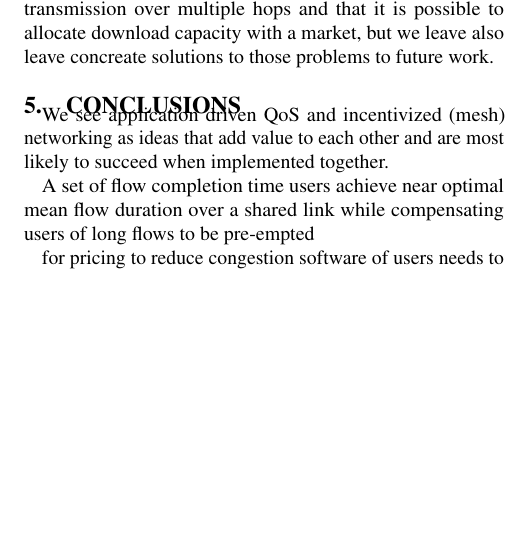
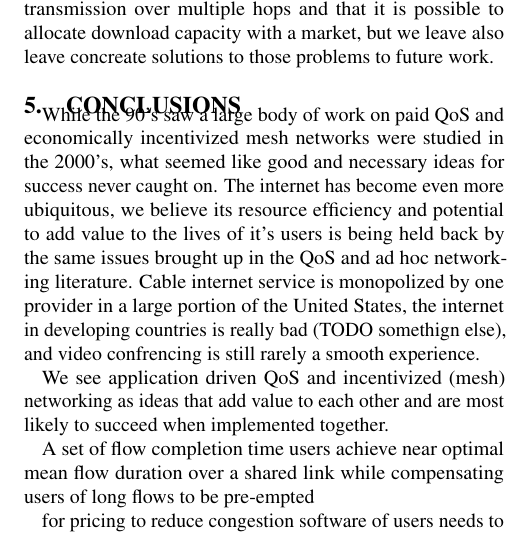
Before and after one commit to keithw/sin-hotnets15, a LaTeX document (sin.tex, which reads conclusion.tex): part of one column of page 6 of 8, cut so that both start at the same text, the shorter picture padded with empty space. Compiled offline with pdfLaTeX.

Commit message:
conclusion para

```diff
--- a/conclusion.tex
+++ b/conclusion.tex
@@ -1,4 +1,6 @@
 \section{Conclusions}
+While the 90's saw a large body of work on paid QoS and economically incentivized mesh networks were studied in the 2000's, what seemed like good and necessary ideas for success never caught on. The internet has become even more ubiquitous, we believe its resource efficiency and potential to add value to the lives of it's users is being held back by the same issues brought up in the QoS and ad hoc networking literature. Cable internet service is monopolized by one provider in a large portion of the United States, the internet in developing countries is really bad (TODO somethign else), and video confrencing is still rarely a smooth experience.
+
 We see application driven QoS and incentivized (mesh) networking as ideas that add value to each other and are most likely to succeed when implemented together.
 
 A set of flow completion time users achieve near optimal mean flow duration over a shared link while compensating users of long flows to be pre-empted
```
